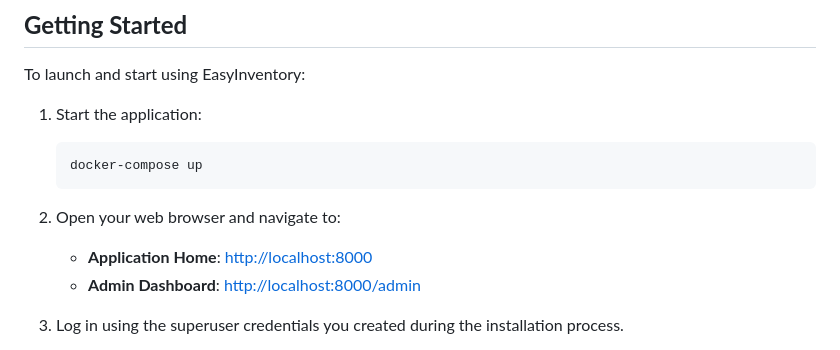
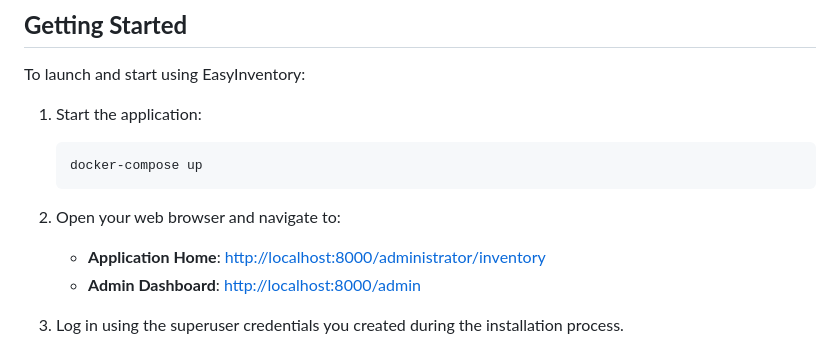
Before and after one commit to MarkMagno/EasyInventory, a Markdown page: README.md, the part around the change. Rendered like a GitHub page.

Commit message:
Revert "Update README.md"
This reverts commit 5d66e6fc78c724631c9304b3776d08112b33252b.

````diff
--- a/README.md
+++ b/README.md
@@ -47,7 +47,7 @@ To launch and start using EasyInventory:
    ```
 
 2. Open your web browser and navigate to:
-   - **Application Home**: [http://localhost:8000](http://localhost:8000)
+   - **Application Home**: [http://localhost:8000/administrator/inventory](http://localhost:8000/administrator/inventory)
    - **Admin Dashboard**: [http://localhost:8000/admin](http://localhost:8000/admin)
 
 3. Log in using the superuser credentials you created during the installation process.
````
